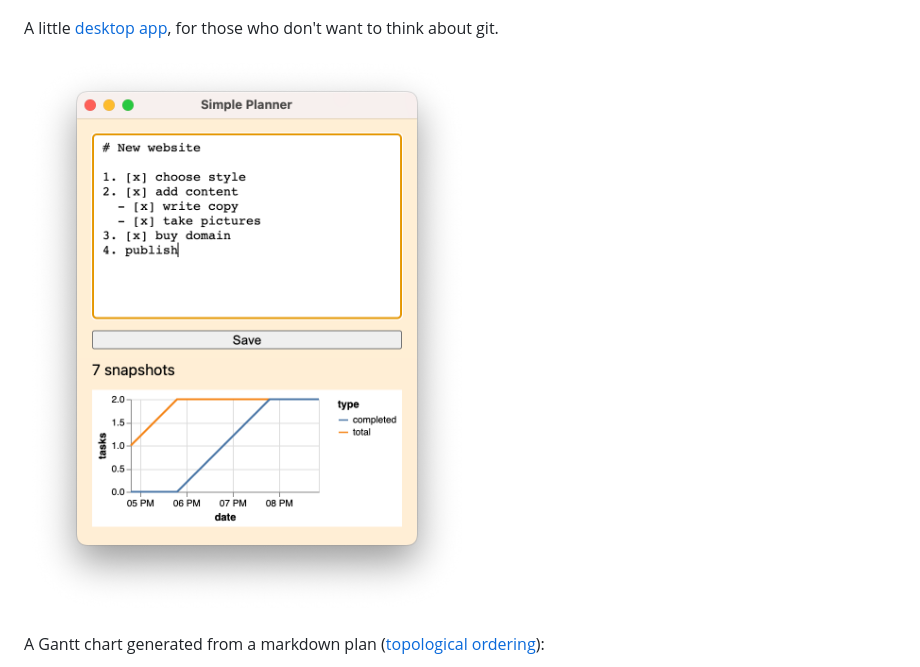
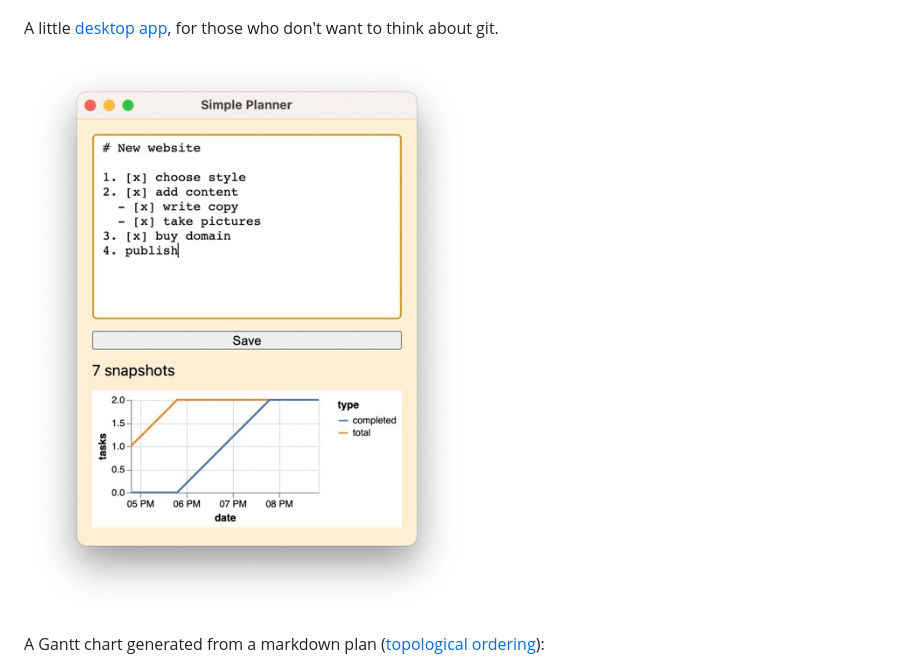
Before and after one commit to rexgarland/markdown-plan, a Markdown page: README.md, the part around the change. Drawn GitHub-style; pictures changed too: images/desktop-app.jpg (added), images/desktop-app.png (deleted).

Commit message:
Smaller image

```diff
--- a/README.md
+++ b/README.md
@@ -36,7 +36,7 @@ A [burn-up chart](https://en.wikipedia.org/wiki/Cumulative_flow_diagram) made fr
 
 A little [desktop app](https://github.com/rexgarland/SimplePlanner), for those who don't want to think about git.
 
-![Desktop app](images/desktop-app.png)
+![Desktop app](images/desktop-app.jpg)
 
 A Gantt chart generated from a markdown plan ([topological ordering](https://en.wikipedia.org/wiki/Topological_sorting)):
 
```
